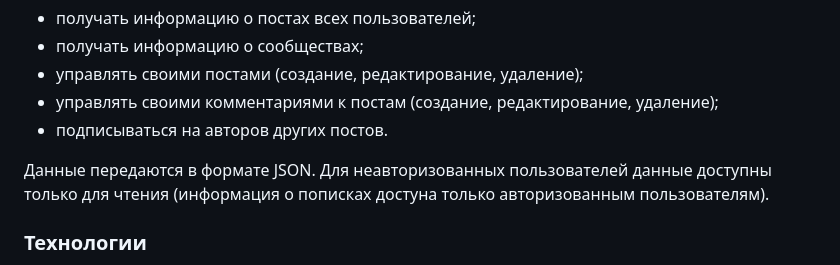
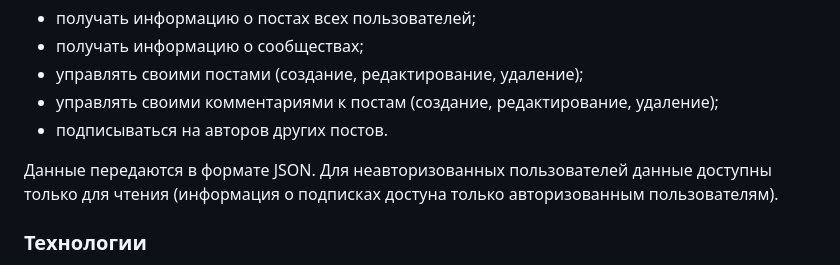
Before and after one commit to ZebraHr/api_final_yatube, a Markdown page: README.md, the part around the change. Rendered like a GitHub page.

```diff
--- a/README.md
+++ b/README.md
@@ -10,7 +10,7 @@ YaTube - социальная сеть блогеров.
 - подписываться на авторов других постов.
 
 Данные передаются в формате JSON.
-Для неавторизованных пользователей данные доступны только для чтения (информация о пописках достуна только авторизованным пользователям).
+Для неавторизованных пользователей данные доступны только для чтения (информация о подписках достуна только авторизованным пользователям).
 ### Технологии
 - Python 3.9
 - Django 3.2.16
```
